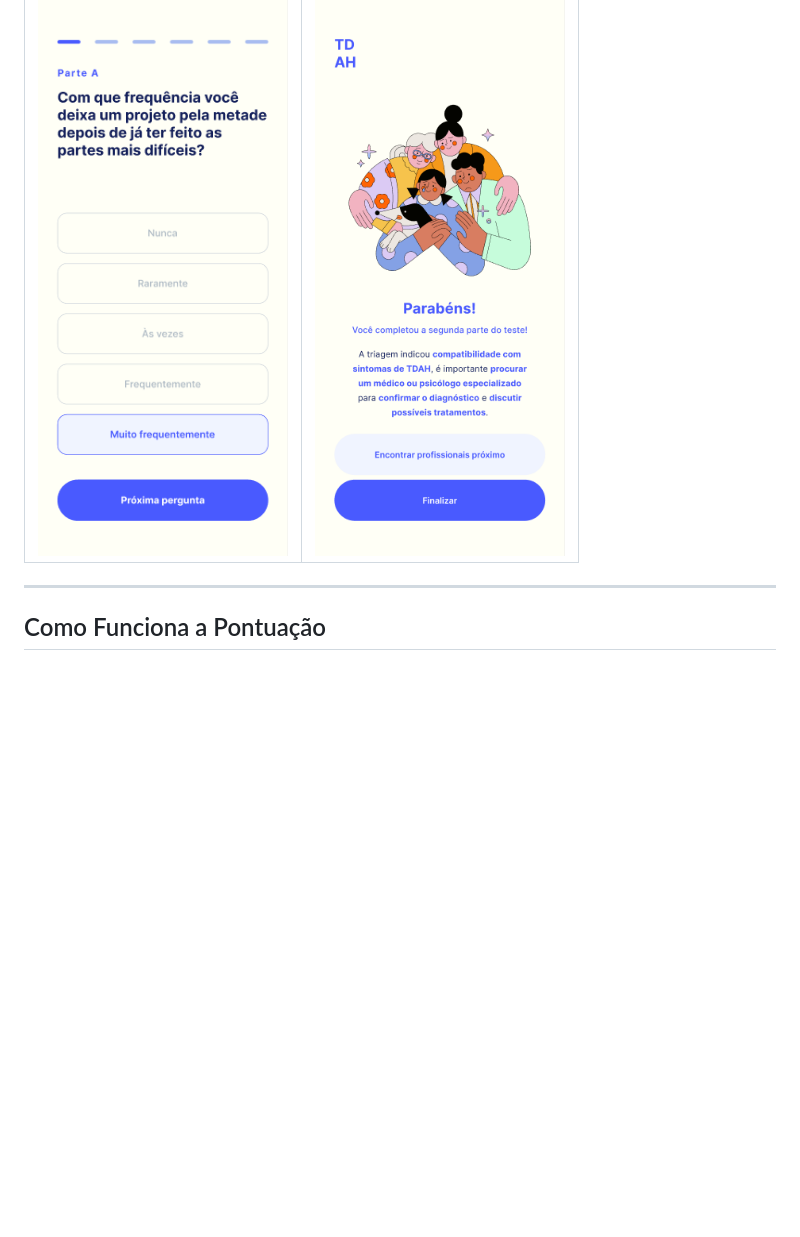
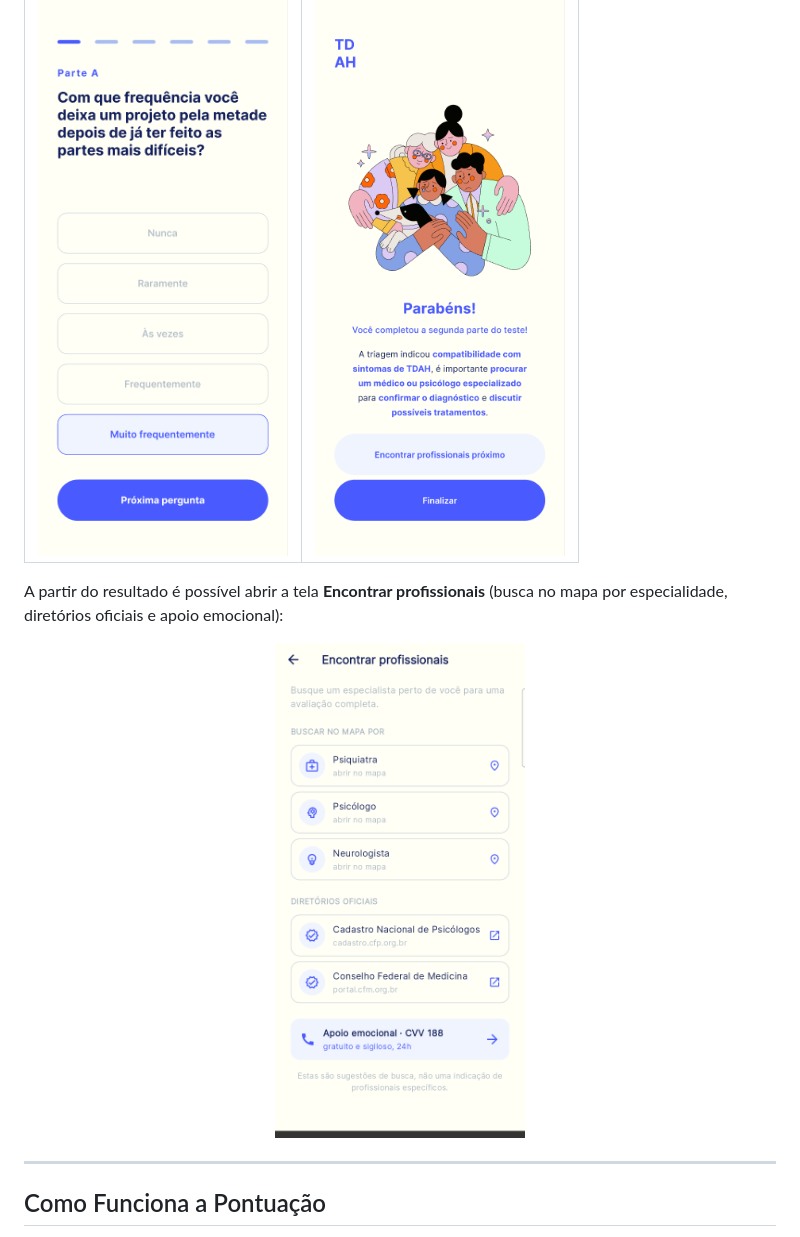
Before and after one commit to victorlimabr/tdah-teste, a Markdown page: README.md, the part around the change. Drawn GitHub-style; pictures changed too: docs/screenshots/07_encontrar_profissionais.png (added); blank space fills up the shorter version.

Commit message:
docs: adiciona captura da tela Encontrar profissionais ao README
Co-Authored-By: Claude Opus 4.8 <noreply@anthropic.com>

```diff
--- a/README.md
+++ b/README.md
@@ -72,6 +72,12 @@ A interface é fiel a um protótipo de design (Material 3, fonte Inter, ilustra
 | Cartão de Pergunta | Resultado |
 |:---:|:---:|
 | <img src="docs/screenshots/05_pergunta.png" width="250" alt="Cartão de pergunta" /> | <img src="docs/screenshots/06_resultado.png" width="250" alt="Tela de resultado" /> |
+
+A partir do resultado é possível abrir a tela **Encontrar profissionais** (busca no mapa por especialidade, diretórios oficiais e apoio emocional):
+
+<p align="center">
+  <img src="docs/screenshots/07_encontrar_profissionais.png" width="250" alt="Tela Encontrar profissionais" />
+</p>
 
 ---
 
```
